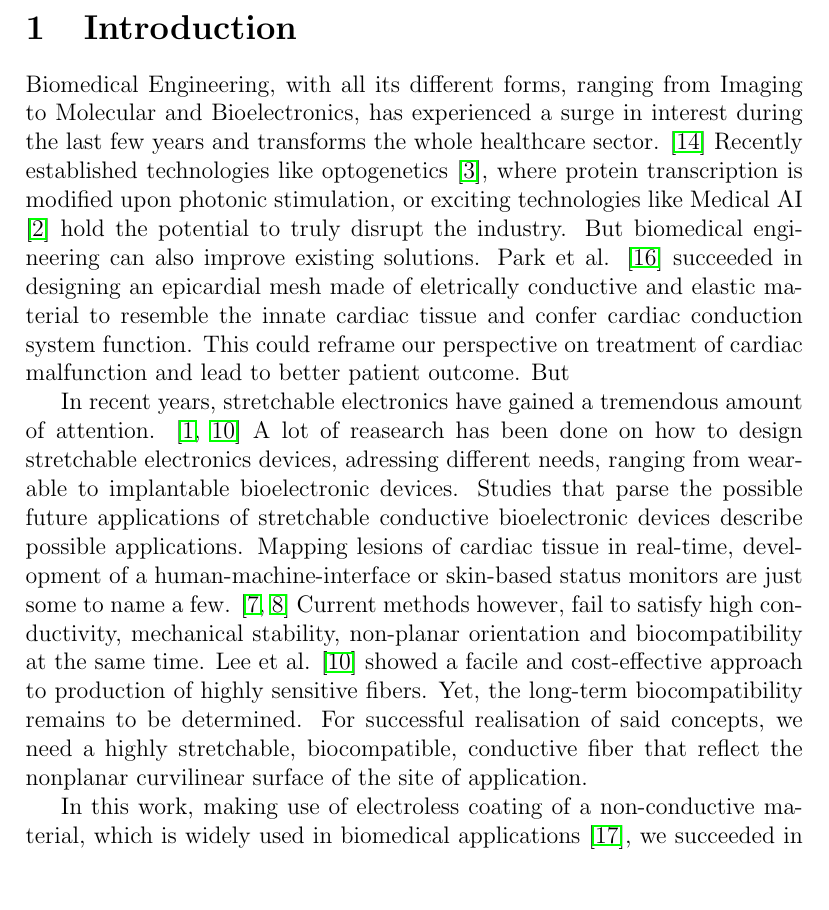
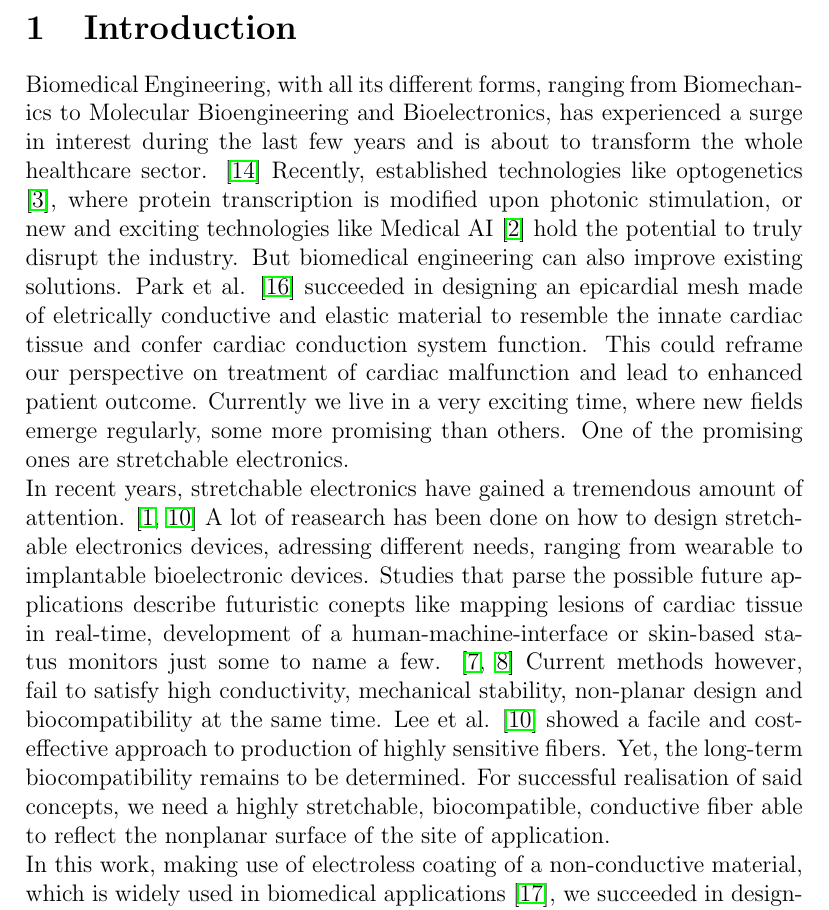
Before and after one commit to JumpHoysteria/Semester-Project, a LaTeX paper (main.tex, which reads Introduction.tex): part of page 4 of 23, cut so that both start at the same text, the shorter picture padded with empty space. Compiled offline with pdfLaTeX.

Commit message:
MiKTeX Commit 1.0

```diff
--- a/Introduction.tex
+++ b/Introduction.tex
@@ -1,9 +1,7 @@
 \section{Introduction}
-Biomedical Engineering, with all its different forms, ranging from Imaging to Molecular and Bioelectronics, has experienced a surge in interest during the last few years and transforms the whole healthcare sector. \cite{BiomedicalIndustry} Recently established technologies like optogenetics \cite{Optogenetics}, where protein transcription is modified upon photonic stimulation, or exciting technologies like Medical AI \cite{MedicalAI} hold the potential to truly disrupt the industry. But biomedical engineering can also improve existing solutions. Park et al. \cite{EpicardialMesh} succeeded in designing an epicardial mesh made of eletrically conductive and elastic material to resemble the innate cardiac tissue and confer cardiac conduction system function. This could reframe our perspective on treatment of cardiac malfunction and lead to better patient outcome. But
-
-In recent years, stretchable electronics have gained a tremendous amount of attention. \cite{Cherenack, Lee} A lot of reasearch has been done on how to design stretchable electronics devices, adressing different needs, ranging from wearable to implantable bioelectronic devices. Studies that parse the possible future applications of stretchable conductive bioelectronic devices describe possible applications. Mapping lesions of cardiac tissue in real-time, development of a human-machine-interface or skin-based status monitors are just some to name a few. \cite{Hochberg,Kim} Current methods however, fail to satisfy high conductivity, mechanical stability, non-planar orientation and biocompatibility at the same time. Lee et al. \cite{Lee} showed a facile and cost-effective approach to production of highly sensitive fibers. Yet, the long-term biocompatibility remains to be determined. For successful realisation of said concepts, we need a highly stretchable, biocompatible, conductive fiber that reflect the nonplanar curvilinear surface of the site of application.
-
-In this work, making use of electroless coating of a non-conductive material, which is widely used in biomedical applications \cite{Pinchuk}, we succeeded in designing an simple protocol to fabricate  highly sensitive fiber with good strain sensing capabilities in ambient conditions.
+Biomedical Engineering, with all its different forms, ranging from Biomechanics to Molecular Bioengineering and Bioelectronics, has experienced a surge in interest during the last few years and is about to transform the whole healthcare sector. \cite{BiomedicalIndustry} Recently, established technologies like optogenetics \cite{Optogenetics}, where protein transcription is modified upon photonic stimulation, or new and exciting technologies like Medical AI \cite{MedicalAI} hold the potential to truly disrupt the industry. But biomedical engineering can also improve existing solutions. Park et al. \cite{EpicardialMesh} succeeded in designing an epicardial mesh made of eletrically conductive and elastic material to resemble the innate cardiac tissue and confer cardiac conduction system function. This could reframe our perspective on treatment of cardiac malfunction and lead to enhanced patient outcome. Currently we live in a very exciting time, where new fields emerge regularly, some more promising than others. One of the promising ones are stretchable electronics.\\
+In recent years, stretchable electronics have gained a tremendous amount of attention. \cite{Cherenack, Lee} A lot of reasearch has been done on how to design stretchable electronics devices, adressing different needs, ranging from wearable to implantable bioelectronic devices. Studies that parse the possible future applications describe futuristic conepts like mapping lesions of cardiac tissue in real-time, development of a human-machine-interface or skin-based status monitors just some to name a few. \cite{Hochberg,Kim} Current methods however, fail to satisfy high conductivity, mechanical stability, non-planar design and biocompatibility at the same time. Lee et al. \cite{Lee} showed a facile and cost-effective approach to production of highly sensitive fibers. Yet, the long-term biocompatibility remains to be determined. For successful realisation of said concepts, we need a highly stretchable, biocompatible, conductive fiber able to reflect the nonplanar surface of the site of application.\\
+In this work, making use of electroless coating of a non-conductive material, which is widely used in biomedical applications \cite{Pinchuk}, we succeeded in designing an simple protocol to fabricate  highly sensitive fiber with good strain sensing capabilities in ambient conditions.\\
 Advances in Biomedical Applications have great value... Innovate medicine and allow better therapy, faster diagnostic and more authentic implants. Biosensors have reached to measure biological and chemical sensors. Mechanical modalities underepresented. With mechanobiology we have field, where influence is shown. Stem Cells, Cancerous Cells, Tissue adapt and form according to mechanical influence. High-energy tissue (tendon/ligaments) largely black box, many things still open. We need strain sensing. Current methods have drawbacks. Our stuff, best stuff.
 
 There's a need for yadayada.
```
Also changed, not shown: main.bbl, main.pdf, 6 other files.
